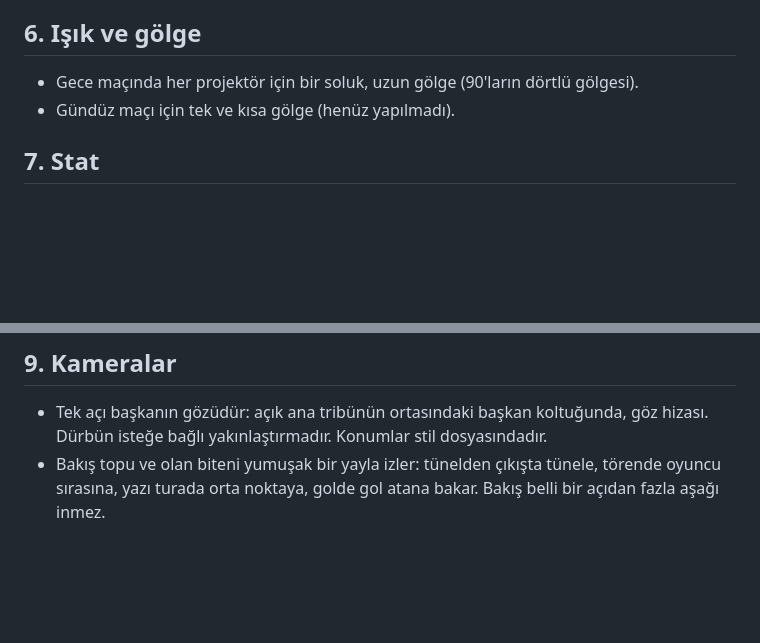
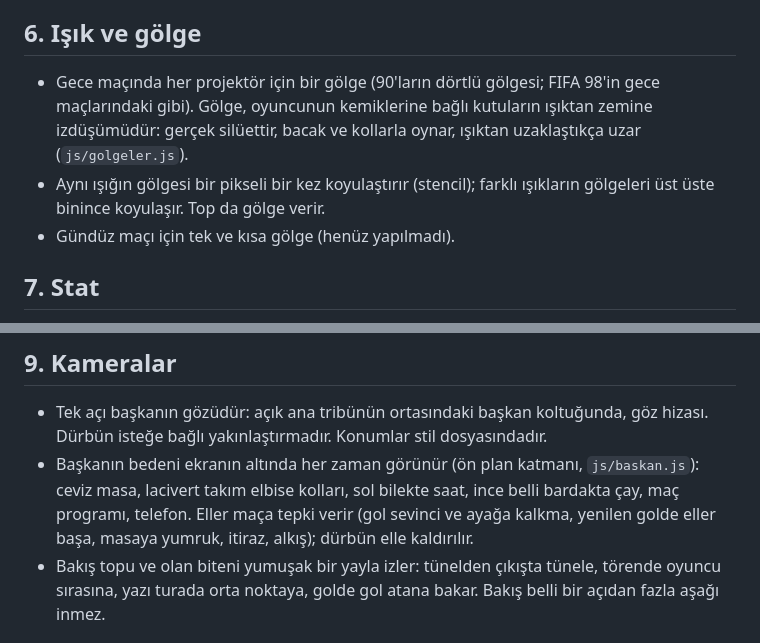
Before and after one commit to frkckr/chairman, a Markdown page: STIL_REHBERI.md, 2 parts joined by grey strips. Rendered like a GitHub page; blank space fills up the shorter version.

```diff
--- a/STIL_REHBERI.md
+++ b/STIL_REHBERI.md
@@ -41,7 +41,8 @@ Oyunun görünüşünü belirleyen kurallar. Sayısal değerlerin hepsi `js/stil
 - Yedekler takım renginde eşofmanla, teknik direktör takım elbiseyle görünür.
 
 ## 6. Işık ve gölge
-- Gece maçında her projektör için bir soluk, uzun gölge (90'ların dörtlü gölgesi).
+- Gece maçında her projektör için bir gölge (90'ların dörtlü gölgesi; FIFA 98'in gece maçlarındaki gibi). Gölge, oyuncunun kemiklerine bağlı kutuların ışıktan zemine izdüşümüdür: gerçek silüettir, bacak ve kollarla oynar, ışıktan uzaklaştıkça uzar (`js/golgeler.js`).
+- Aynı ışığın gölgesi bir pikseli bir kez koyulaştırır (stencil); farklı ışıkların gölgeleri üst üste binince koyulaşır. Top da gölge verir.
 - Gündüz maçı için tek ve kısa gölge (henüz yapılmadı).
 
 ## 7. Stat
@@ -66,6 +67,7 @@ Oyunun görünüşünü belirleyen kurallar. Sayısal değerlerin hepsi `js/stil
 
 ## 9. Kameralar
 - Tek açı başkanın gözüdür: açık ana tribünün ortasındaki başkan koltuğunda, göz hizası. Dürbün isteğe bağlı yakınlaştırmadır. Konumlar stil dosyasındadır.
+- Başkanın bedeni ekranın altında her zaman görünür (ön plan katmanı, `js/baskan.js`): ceviz masa, lacivert takım elbise kolları, sol bilekte saat, ince belli bardakta çay, maç programı, telefon. Eller maça tepki verir (gol sevinci ve ayağa kalkma, yenilen golde eller başa, masaya yumruk, itiraz, alkış); dürbün elle kaldırılır.
 - Bakış topu ve olan biteni yumuşak bir yayla izler: tünelden çıkışta tünele, törende oyuncu sırasına, yazı turada orta noktaya, golde gol atana bakar. Bakış belli bir açıdan fazla aşağı inmez.
 
 ## 10. Sınırlar
```
Also changed, not shown: README.md (+3 -1 lines), YOL_HARITASI.md (+4 -0 lines).
